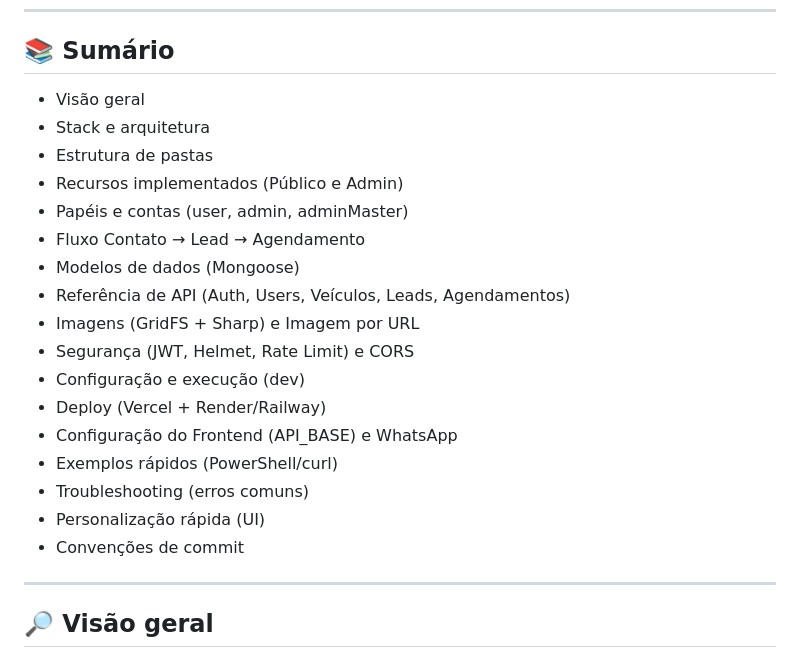
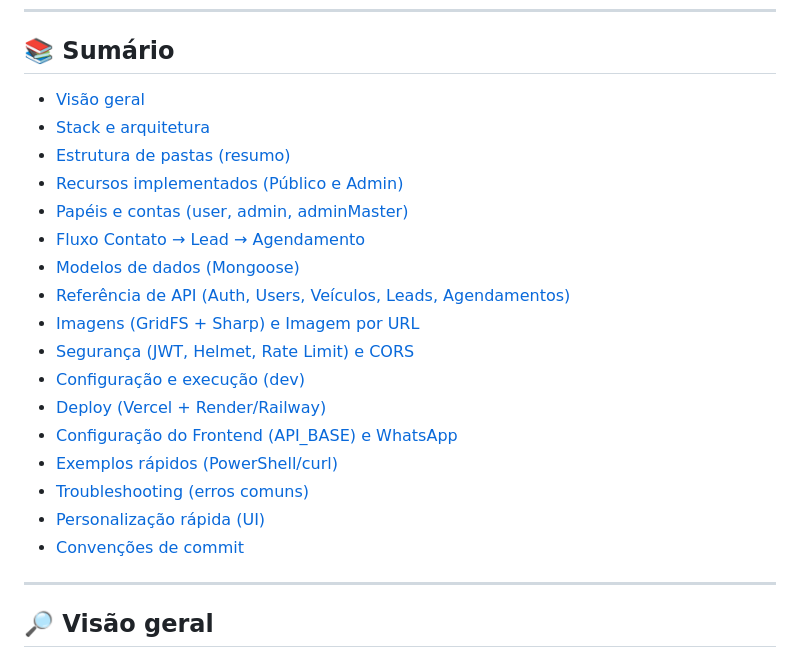
Before and after one commit to EricLps/Reliquias, a Markdown page: README.md, the part around the change. Drawn GitHub-style.

Commit message:
atualização do sumário

```diff
--- a/README.md
+++ b/README.md
@@ -12,23 +12,23 @@ Deploy de referência (frontend): https://reliquias.vercel.app/
 
 ## 📚 Sumário
 
-- Visão geral
-- Stack e arquitetura
-- Estrutura de pastas
-- Recursos implementados (Público e Admin)
-- Papéis e contas (user, admin, adminMaster)
-- Fluxo Contato → Lead → Agendamento
-- Modelos de dados (Mongoose)
-- Referência de API (Auth, Users, Veículos, Leads, Agendamentos)
-- Imagens (GridFS + Sharp) e Imagem por URL
-- Segurança (JWT, Helmet, Rate Limit) e CORS
-- Configuração e execução (dev)
-- Deploy (Vercel + Render/Railway)
-- Configuração do Frontend (API_BASE) e WhatsApp
-- Exemplos rápidos (PowerShell/curl)
-- Troubleshooting (erros comuns)
-- Personalização rápida (UI)
-- Convenções de commit
+- [Visão geral](#visão-geral)
+- [Stack e arquitetura](#stack-e-arquitetura)
+- [Estrutura de pastas (resumo)](#estrutura-de-pastas-resumo)
+- [Recursos implementados (Público e Admin)](#recursos-implementados-público-e-admin)
+- [Papéis e contas (user, admin, adminMaster)](#papéis-e-contas-user-admin-adminmaster)
+- [Fluxo Contato → Lead → Agendamento](#fluxo-contato-lead-agendamento)
+- [Modelos de dados (Mongoose)](#modelos-de-dados-mongoose)
+- [Referência de API (Auth, Users, Veículos, Leads, Agendamentos)](#referência-de-api-auth-users-veículos-leads-agendamentos)
+- [Imagens (GridFS + Sharp) e Imagem por URL](#imagens-gridfs-sharp-e-imagem-por-url)
+- [Segurança (JWT, Helmet, Rate Limit) e CORS](#segurança-jwt-helmet-rate-limit-e-cors)
+- [Configuração e execução (dev)](#configuração-e-execução-dev)
+- [Deploy (Vercel + Render/Railway)](#deploy-vercel-render-railway)
+- [Configuração do Frontend (API_BASE) e WhatsApp](#configuração-do-frontend-api_base-e-whatsapp)
+- [Exemplos rápidos (PowerShell/curl)](#exemplos-rápidos-powershellcurl)
+- [Troubleshooting (erros comuns)](#troubleshooting-erros-comuns)
+- [Personalização rápida (UI)](#personalização-rápida-ui)
+- [Convenções de commit](#convenções-de-commit)
 
 ---
 
```
